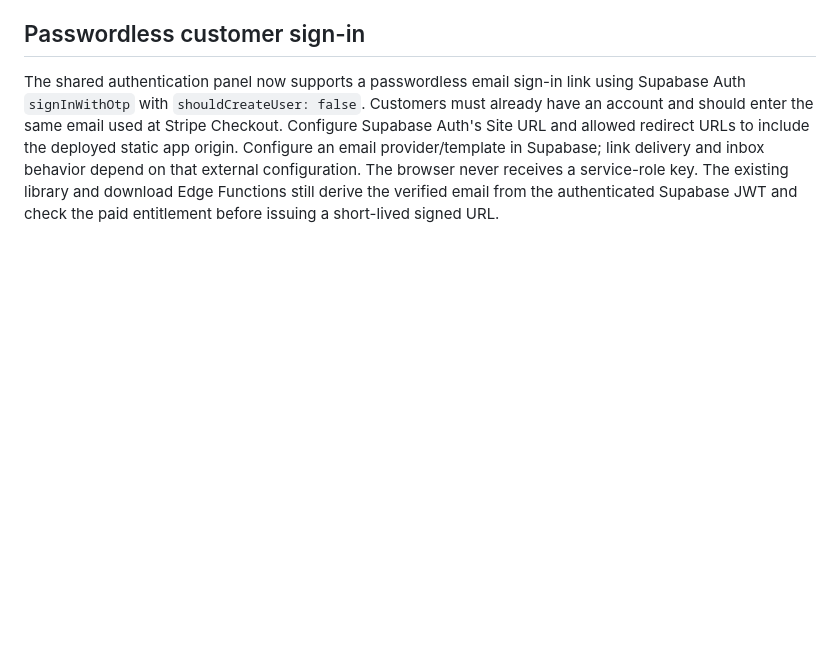
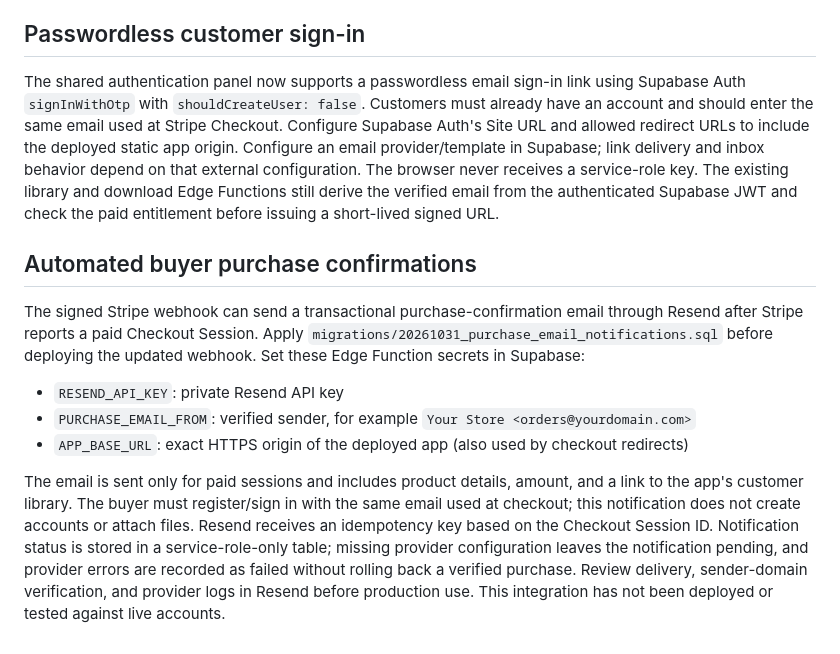
Before and after one commit to LovK45/Auto-Saas, a Markdown page: supabase/README.md, the part around the change. GitHub-like rendering; blank space fills up the shorter version.

Commit message:
Document automated buyer purchase emails

```diff
--- a/supabase/README.md
+++ b/supabase/README.md
@@ -174,3 +174,14 @@ The public endpoint is intentionally callable without a user JWT and uses an ung
 ## Passwordless customer sign-in
 
 The shared authentication panel now supports a passwordless email sign-in link using Supabase Auth `signInWithOtp` with `shouldCreateUser: false`. Customers must already have an account and should enter the same email used at Stripe Checkout. Configure Supabase Auth's Site URL and allowed redirect URLs to include the deployed static app origin. Configure an email provider/template in Supabase; link delivery and inbox behavior depend on that external configuration. The browser never receives a service-role key. The existing library and download Edge Functions still derive the verified email from the authenticated Supabase JWT and check the paid entitlement before issuing a short-lived signed URL.
+
+
+## Automated buyer purchase confirmations
+
+The signed Stripe webhook can send a transactional purchase-confirmation email through Resend after Stripe reports a paid Checkout Session. Apply `migrations/20261031_purchase_email_notifications.sql` before deploying the updated webhook. Set these Edge Function secrets in Supabase:
+
+- `RESEND_API_KEY`: private Resend API key
+- `PURCHASE_EMAIL_FROM`: verified sender, for example `Your Store <orders@yourdomain.com>`
+- `APP_BASE_URL`: exact HTTPS origin of the deployed app (also used by checkout redirects)
+
+The email is sent only for paid sessions and includes product details, amount, and a link to the app's customer library. The buyer must register/sign in with the same email used at checkout; this notification does not create accounts or attach files. Resend receives an idempotency key based on the Checkout Session ID. Notification status is stored in a service-role-only table; missing provider configuration leaves the notification pending, and provider errors are recorded as failed without rolling back a verified purchase. Review delivery, sender-domain verification, and provider logs in Resend before production use. This integration has not been deployed or tested against live accounts.
```
